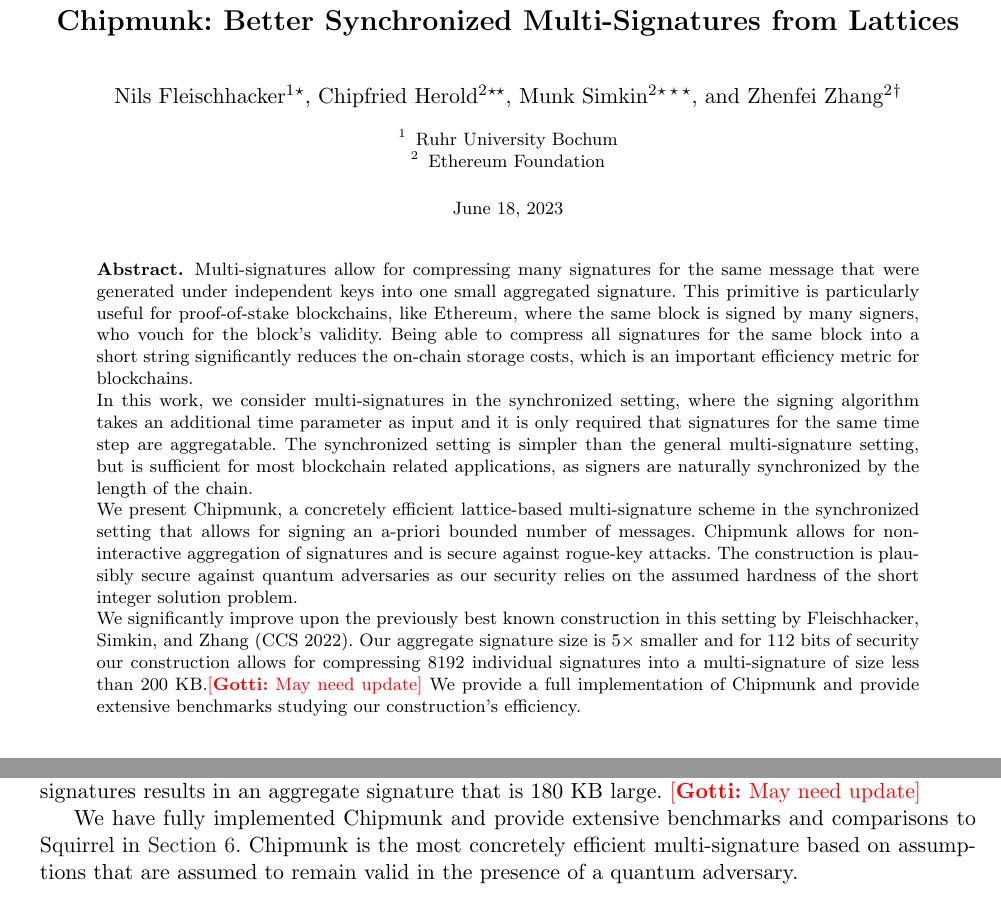
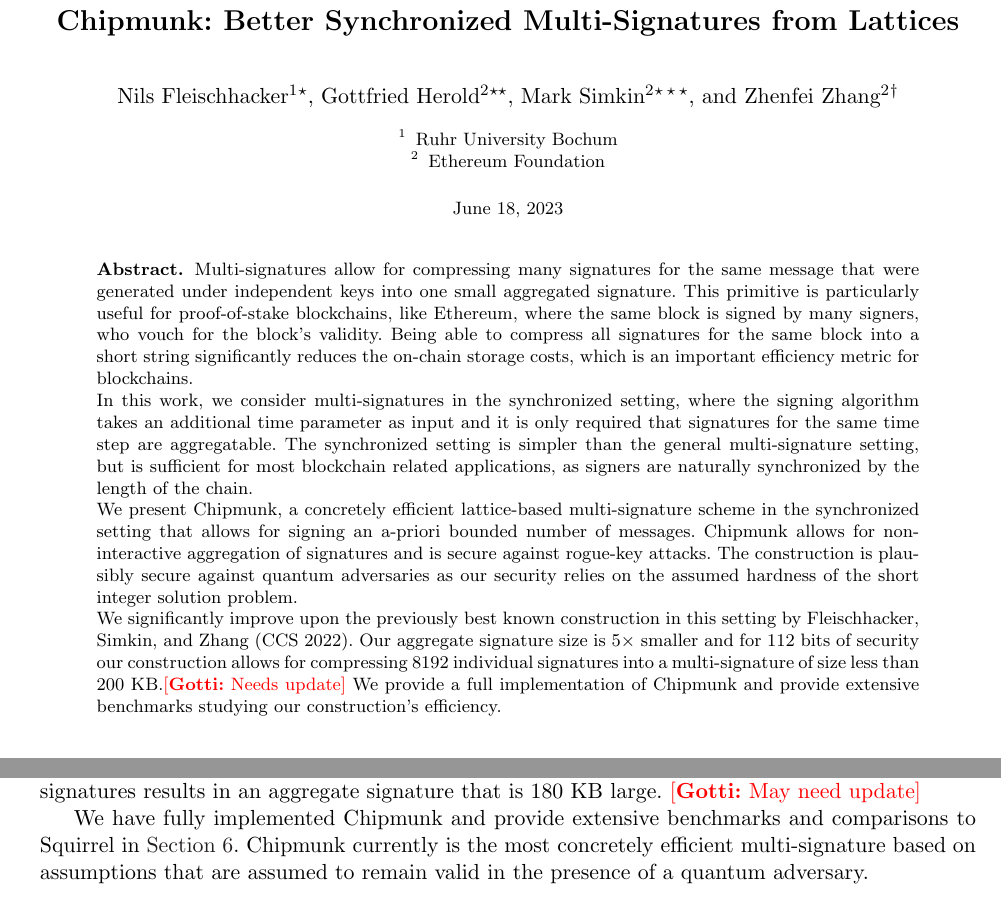
Before and after one commit to GottfriedHerold/Chipmunk, a LaTeX paper (main.tex, which reads sections/intro.tex): two parts of pages 1 and 3 of 43, joined at a grey line, cut so that both start at the same text. Compiled offline with pdfLaTeX.

Commit message:
Fix "joke" names. Add "currently" to the claim that Chipmunk is the most efficient scheme.

```diff
--- a/main.tex
+++ b/main.tex
@@ -64,9 +64,9 @@
 \author{
  	Nils Fleischhacker\inst{1}\thanks{\texttt{mail@nilsfleischhacker.de}. Funded by the Deutsche Forschungsgemeinschaft (DFG, German Research Foundation) under Germany's Excellence Strategy - EXC 2092 CASA - 390781972.}%\orcidID{0000-0002-2770-5444}
  	\and
- 	Chipfried Herold\inst{2}\thanks{\texttt{gottfried.herold@ethereum.org}}%\orcidID{0009-0005-7089-0883}
+ 	Gottfried Herold\inst{2}\thanks{\texttt{gottfried.herold@ethereum.org}}%\orcidID{0009-0005-7089-0883}
  	\and
- 	Munk Simkin\inst{2}\thanks{\texttt{mark.simkin@ethereum.org}}%\orcidID{0000-0002-7325-5261}
+ 	Mark Simkin\inst{2}\thanks{\texttt{mark.simkin@ethereum.org}}%\orcidID{0000-0002-7325-5261}
    \and
    Zhenfei Zhang\inst{2}\thanks{\texttt{zhenfei.zhang@ethereum.org}}%\orcidID{0000-0001-5131-5377}
 }
@@ -98,7 +98,7 @@ Chipmunk allows for non-interactive aggregation of signatures and is secure agai
 The construction is plausibly secure against quantum adversaries as our security relies on the assumed hardness of the short integer solution problem.
 
 We significantly improve upon the previously best known construction in this setting by Fleischhacker, Simkin, and Zhang (CCS 2022).
-Our aggregate signature size is $5 \times$ smaller and for $112$ bits of security our construction allows for compressing 8192 individual signatures into a multi-signature of size less than $200$ KB.\gnote{May need update}
+Our aggregate signature size is $5 \times$ smaller and for $112$ bits of security our construction allows for compressing 8192 individual signatures into a multi-signature of size less than $200$ KB.\gnote{Needs update}
 We provide a full implementation of Chipmunk and provide extensive benchmarks studying our construction's efficiency.
 
 \end{abstract}
--- a/sections/intro.tex
+++ b/sections/intro.tex
@@ -53,7 +53,7 @@ For keys that can generate $2^{24}$ signatures, an individual Chipmunk signature
 %Chipmunk's key generation times are smaller for these parameters by factors of $9 \times$ and $30 \times$.
 
 We have fully implemented Chipmunk and provide extensive benchmarks and comparisons to Squirrel in~\autoref{sec:benchmarks}.
-Chipmunk is the most concretely efficient multi-signature based on assumptions that are assumed to remain valid in the presence of a quantum adversary.
+Chipmunk currently is the most concretely efficient multi-signature based on assumptions that are assumed to remain valid in the presence of a quantum adversary.
 
 \subsection{Technical Overview}
 
```
